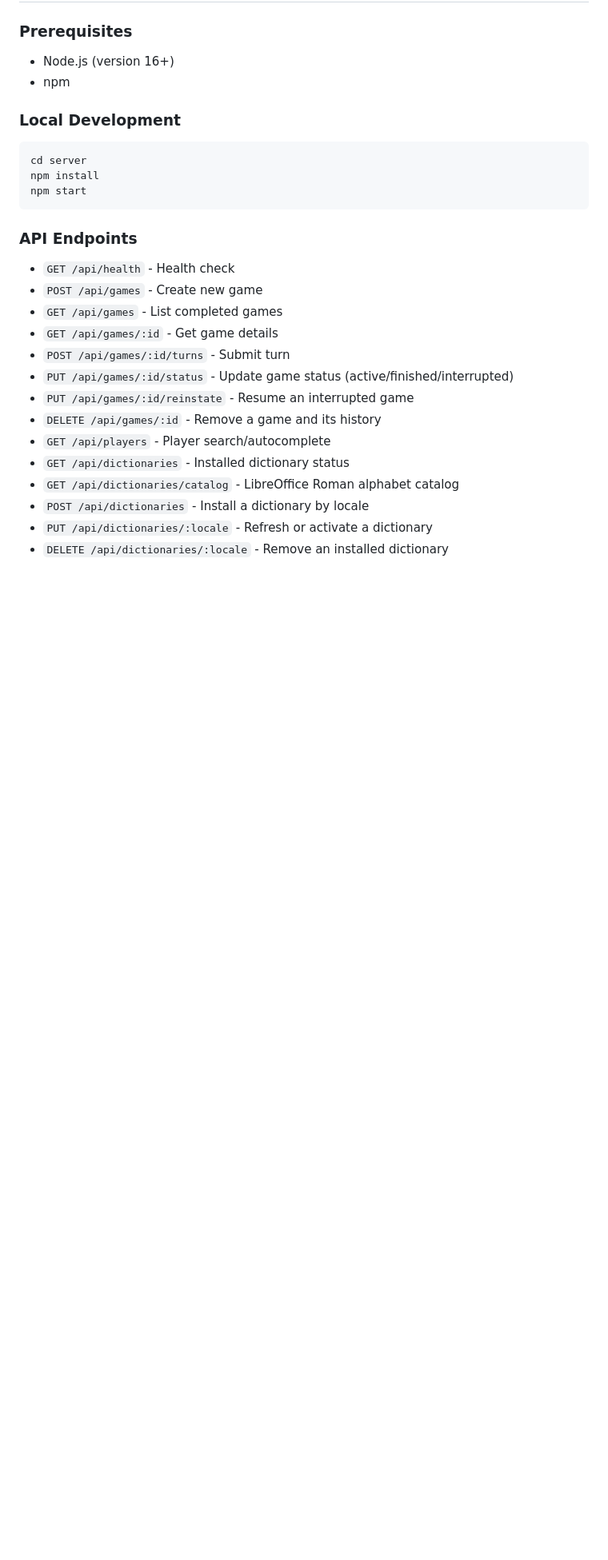
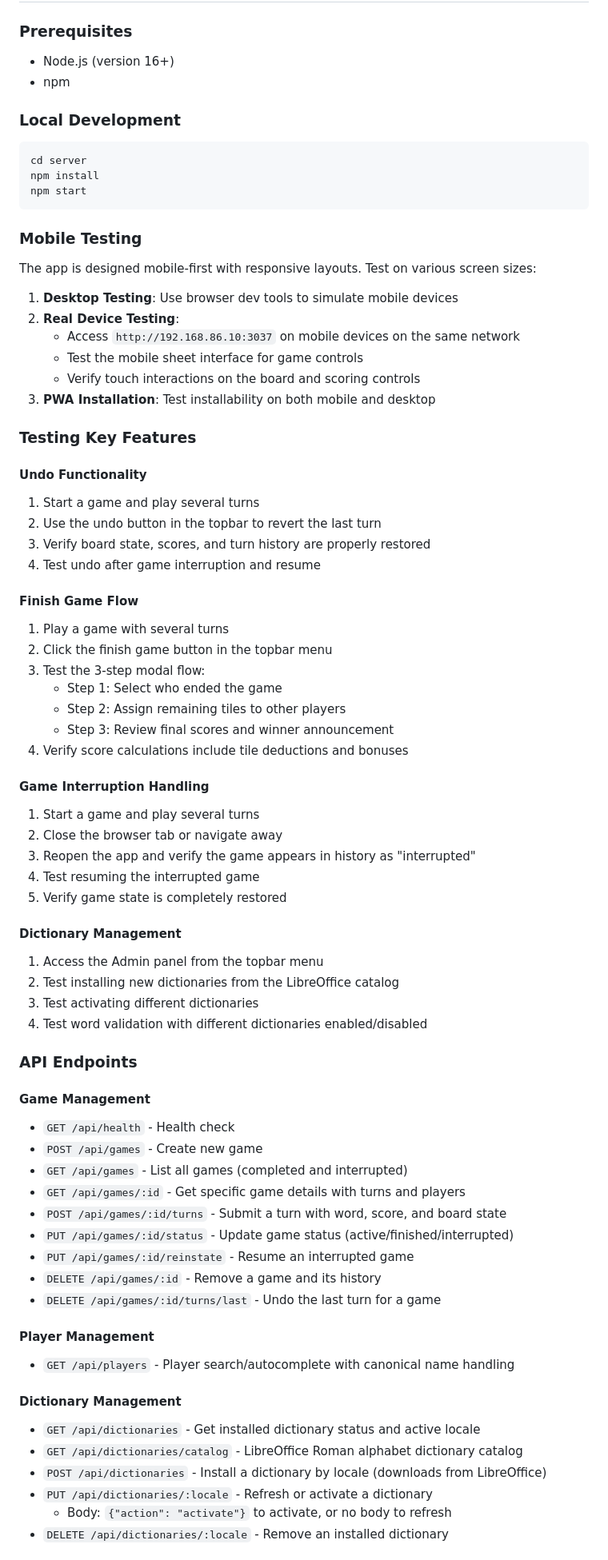
Before and after one commit to iproud/scrabble-scorer, a Markdown page: README.md, the part around the change printed below. Shown: that part at 80% size. GitHub-like rendering; blank space fills up the shorter version.

````diff
--- a/README.md
+++ b/README.md
@@ -103,18 +132,66 @@ npm install
 npm start
 ```
 
+### Mobile Testing
+The app is designed mobile-first with responsive layouts. Test on various screen sizes:
+
+1. **Desktop Testing**: Use browser dev tools to simulate mobile devices
+2. **Real Device Testing**:
+   - Access `http://192.168.86.10:3037` on mobile devices on the same network
+   - Test the mobile sheet interface for game controls
+   - Verify touch interactions on the board and scoring controls
+3. **PWA Installation**: Test installability on both mobile and desktop
+
+### Testing Key Features
+
+#### Undo Functionality
+1. Start a game and play several turns
+2. Use the undo button in the topbar to revert the last turn
+3. Verify board state, scores, and turn history are properly restored
+4. Test undo after game interruption and resume
+
+#### Finish Game Flow
+1. Play a game with several turns
+2. Click the finish game button in the topbar menu
+3. Test the 3-step modal flow:
+   - Step 1: Select who ended the game
+   - Step 2: Assign remaining tiles to other players
+   - Step 3: Review final scores and winner announcement
+4. Verify score calculations include tile deductions and bonuses
+
+#### Game Interruption Handling
+1. Start a game and play several turns
+2. Close the browser tab or navigate away
+3. Reopen the app and verify the game appears in history as "interrupted"
+4. Test resuming the interrupted game
+5. Verify game state is completely restored
+
+#### Dictionary Management
+1. Access the Admin panel from the topbar menu
+2. Test installing new dictionaries from the LibreOffice catalog
+3. Test activating different dictionaries
+4. Test word validation with different dictionaries enabled/disabled
+
 ### API Endpoints
+
+#### Game Management
 - `GET /api/health` - Health check
 - `POST /api/games` - Create new game
-- `GET /api/games` - List completed games
-- `GET /api/games/:id` - Get game details
-- `POST /api/games/:id/turns` - Submit turn
+- `GET /api/games` - List all games (completed and interrupted)
+- `GET /api/games/:id` - Get specific game details with turns and players
+- `POST /api/games/:id/turns` - Submit a turn with word, score, and board state
 - `PUT /api/games/:id/status` - Update game status (active/finished/interrupted)
 - `PUT /api/games/:id/reinstate` - Resume an interrupted game
 - `DELETE /api/games/:id` - Remove a game and its history
-- `GET /api/players` - Player search/autocomplete
-- `GET /api/dictionaries` - Installed dictionary status
-- `GET /api/dictionaries/catalog` - LibreOffice Roman alphabet catalog
-- `POST /api/dictionaries` - Install a dictionary by locale
+- `DELETE /api/games/:id/turns/last` - Undo the last turn for a game
+
+#### Player Management
+- `GET /api/players` - Player search/autocomplete with canonical name handling
+
+#### Dictionary Management
+- `GET /api/dictionaries` - Get installed dictionary status and active locale
+- `GET /api/dictionaries/catalog` - LibreOffice Roman alphabet dictionary catalog
+- `POST /api/dictionaries` - Install a dictionary by locale (downloads from LibreOffice)
 - `PUT /api/dictionaries/:locale` - Refresh or activate a dictionary
+  - Body: `{"action": "activate"}` to activate, or no body to refresh
 - `DELETE /api/dictionaries/:locale` - Remove an installed dictionary
````
Also changed, not shown: other parts of README.md (+39 -15 lines).
